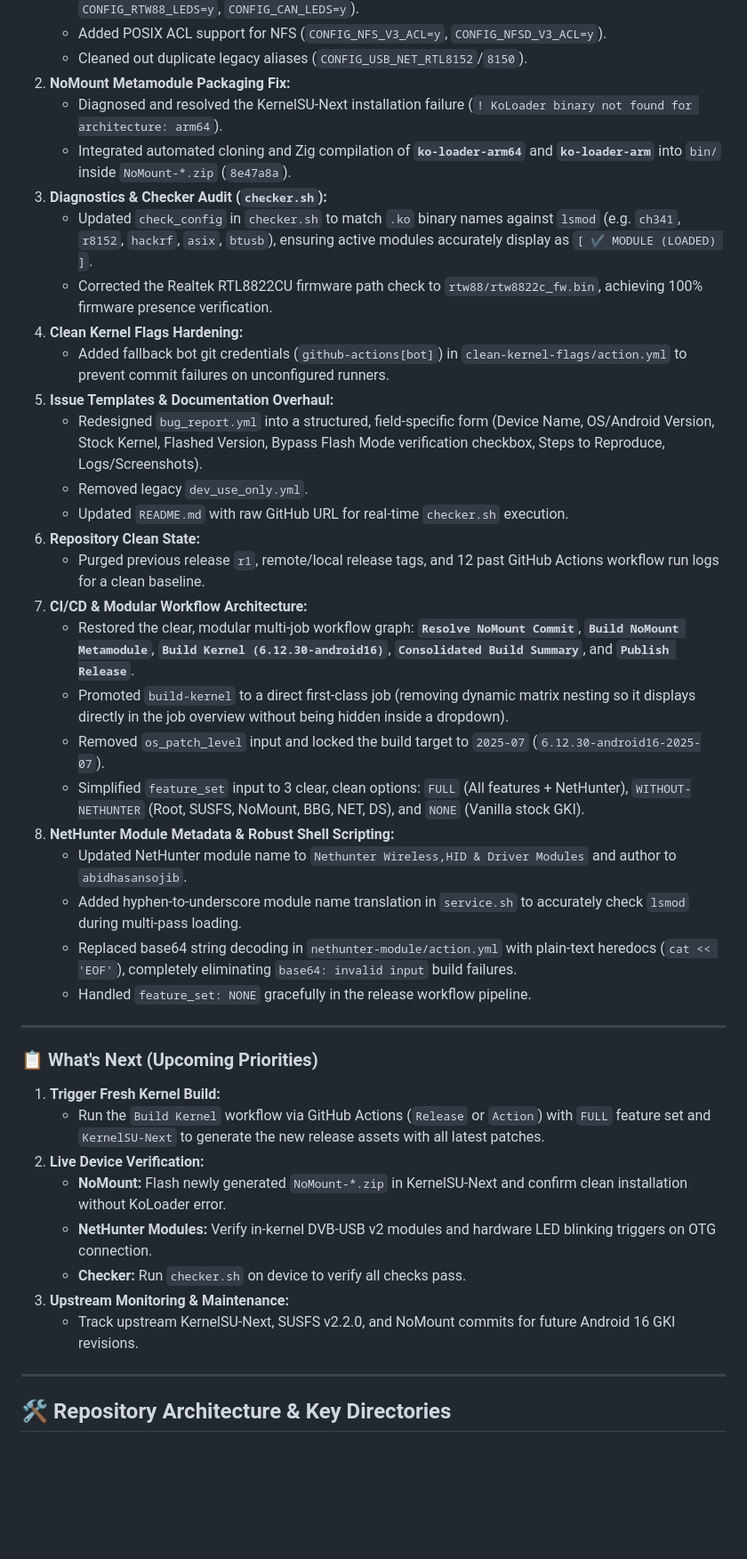
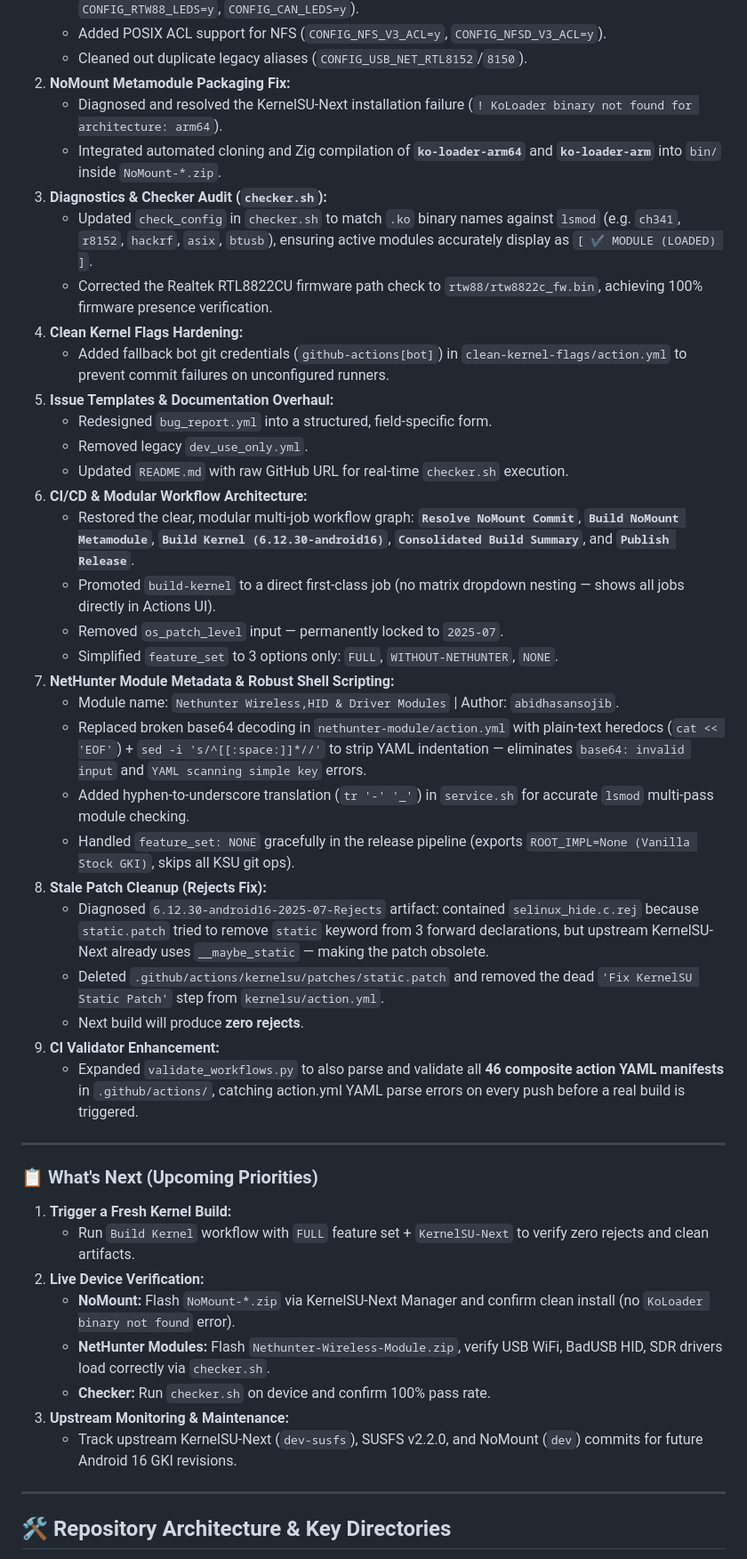
Before and after one commit to abidhasansojib/gki_kernel_builder, a Markdown page: AGENTS.md, the part around one of its changes. Shown at 89% size. Drawn GitHub-style; blank space fills up the shorter version.

Commit message:
docs: full session context update in AGENTS.md (2026-08-27)

```diff
--- a/AGENTS.md
+++ b/AGENTS.md
@@ -22,40 +22,44 @@
    * Cleaned out duplicate legacy aliases (`CONFIG_USB_NET_RTL8152`/`8150`).
 2. **NoMount Metamodule Packaging Fix:**
    * Diagnosed and resolved the KernelSU-Next installation failure (`! KoLoader binary not found for architecture: arm64`).
-   * Integrated automated cloning and Zig compilation of **`ko-loader-arm64`** and **`ko-loader-arm`** into `bin/` inside `NoMount-*.zip` (`8e47a8a`).
+   * Integrated automated cloning and Zig compilation of **`ko-loader-arm64`** and **`ko-loader-arm`** into `bin/` inside `NoMount-*.zip`.
 3. **Diagnostics & Checker Audit (`checker.sh`):**
    * Updated `check_config` in `checker.sh` to match `.ko` binary names against `lsmod` (e.g. `ch341`, `r8152`, `hackrf`, `asix`, `btusb`), ensuring active modules accurately display as `[ ✔ MODULE (LOADED) ]`.
    * Corrected the Realtek RTL8822CU firmware path check to `rtw88/rtw8822c_fw.bin`, achieving 100% firmware presence verification.
 4. **Clean Kernel Flags Hardening:**
    * Added fallback bot git credentials (`github-actions[bot]`) in `clean-kernel-flags/action.yml` to prevent commit failures on unconfigured runners.
 5. **Issue Templates & Documentation Overhaul:**
-   * Redesigned `bug_report.yml` into a structured, field-specific form (Device Name, OS/Android Version, Stock Kernel, Flashed Version, Bypass Flash Mode verification checkbox, Steps to Reproduce, Logs/Screenshots).
+   * Redesigned `bug_report.yml` into a structured, field-specific form.
    * Removed legacy `dev_use_only.yml`.
    * Updated `README.md` with raw GitHub URL for real-time `checker.sh` execution.
-6. **Repository Clean State:**
-   * Purged previous release `r1`, remote/local release tags, and 12 past GitHub Actions workflow run logs for a clean baseline.
-7. **CI/CD & Modular Workflow Architecture:**
+6. **CI/CD & Modular Workflow Architecture:**
    * Restored the clear, modular multi-job workflow graph: **`Resolve NoMount Commit`**, **`Build NoMount Metamodule`**, **`Build Kernel (6.12.30-android16)`**, **`Consolidated Build Summary`**, and **`Publish Release`**.
-   * Promoted `build-kernel` to a direct first-class job (removing dynamic matrix nesting so it displays directly in the job overview without being hidden inside a dropdown).
-   * Removed `os_patch_level` input and locked the build target to `2025-07` (`6.12.30-android16-2025-07`).
-   * Simplified `feature_set` input to 3 clear, clean options: `FULL` (All features + NetHunter), `WITHOUT-NETHUNTER` (Root, SUSFS, NoMount, BBG, NET, DS), and `NONE` (Vanilla stock GKI).
-8. **NetHunter Module Metadata & Robust Shell Scripting:**
-   * Updated NetHunter module name to `Nethunter Wireless,HID & Driver Modules` and author to `abidhasansojib`.
-   * Added hyphen-to-underscore module name translation in `service.sh` to accurately check `lsmod` during multi-pass loading.
-   * Replaced base64 string decoding in `nethunter-module/action.yml` with plain-text heredocs (`cat << 'EOF'`), completely eliminating `base64: invalid input` build failures.
-   * Handled `feature_set: NONE` gracefully in the release workflow pipeline.
+   * Promoted `build-kernel` to a direct first-class job (no matrix dropdown nesting — shows all jobs directly in Actions UI).
+   * Removed `os_patch_level` input — permanently locked to `2025-07`.
+   * Simplified `feature_set` to 3 options only: `FULL`, `WITHOUT-NETHUNTER`, `NONE`.
+7. **NetHunter Module Metadata & Robust Shell Scripting:**
+   * Module name: `Nethunter Wireless,HID & Driver Modules` | Author: `abidhasansojib`.
+   * Replaced broken base64 decoding in `nethunter-module/action.yml` with plain-text heredocs (`cat << 'EOF'`) + `sed -i 's/^[[:space:]]*//'` to strip YAML indentation — eliminates `base64: invalid input` and `YAML scanning simple key` errors.
+   * Added hyphen-to-underscore translation (`tr '-' '_'`) in `service.sh` for accurate `lsmod` multi-pass module checking.
+   * Handled `feature_set: NONE` gracefully in the release pipeline (exports `ROOT_IMPL=None (Vanilla Stock GKI)`, skips all KSU git ops).
+8. **Stale Patch Cleanup (Rejects Fix):**
+   * Diagnosed `6.12.30-android16-2025-07-Rejects` artifact: contained `selinux_hide.c.rej` because `static.patch` tried to remove `static` keyword from 3 forward declarations, but upstream KernelSU-Next already uses `__maybe_static` — making the patch obsolete.
+   * Deleted `.github/actions/kernelsu/patches/static.patch` and removed the dead `'Fix KernelSU Static Patch'` step from `kernelsu/action.yml`.
+   * Next build will produce **zero rejects**.
+9. **CI Validator Enhancement:**
+   * Expanded `validate_workflows.py` to also parse and validate all **46 composite action YAML manifests** in `.github/actions/`, catching action.yml YAML parse errors on every push before a real build is triggered.
 
 ---
 
 ### 📋 What's Next (Upcoming Priorities)
-1. **Trigger Fresh Kernel Build:**
-   * Run the `Build Kernel` workflow via GitHub Actions (`Release` or `Action`) with `FULL` feature set and `KernelSU-Next` to generate the new release assets with all latest patches.
+1. **Trigger a Fresh Kernel Build:**
+   * Run `Build Kernel` workflow with `FULL` feature set + `KernelSU-Next` to verify zero rejects and clean artifacts.
 2. **Live Device Verification:**
-   * **NoMount:** Flash newly generated `NoMount-*.zip` in KernelSU-Next and confirm clean installation without KoLoader error.
-   * **NetHunter Modules:** Verify in-kernel DVB-USB v2 modules and hardware LED blinking triggers on OTG connection.
-   * **Checker:** Run `checker.sh` on device to verify all checks pass.
+   * **NoMount:** Flash `NoMount-*.zip` via KernelSU-Next Manager and confirm clean install (no `KoLoader binary not found` error).
+   * **NetHunter Modules:** Flash `Nethunter-Wireless-Module.zip`, verify USB WiFi, BadUSB HID, SDR drivers load correctly via `checker.sh`.
+   * **Checker:** Run `checker.sh` on device and confirm 100% pass rate.
 3. **Upstream Monitoring & Maintenance:**
-   * Track upstream KernelSU-Next, SUSFS v2.2.0, and NoMount commits for future Android 16 GKI revisions.
+   * Track upstream KernelSU-Next (`dev-susfs`), SUSFS v2.2.0, and NoMount (`dev`) commits for future Android 16 GKI revisions.
 
 ---
 
```
Also changed, not shown: other parts of AGENTS.md (+27 -7 lines).
